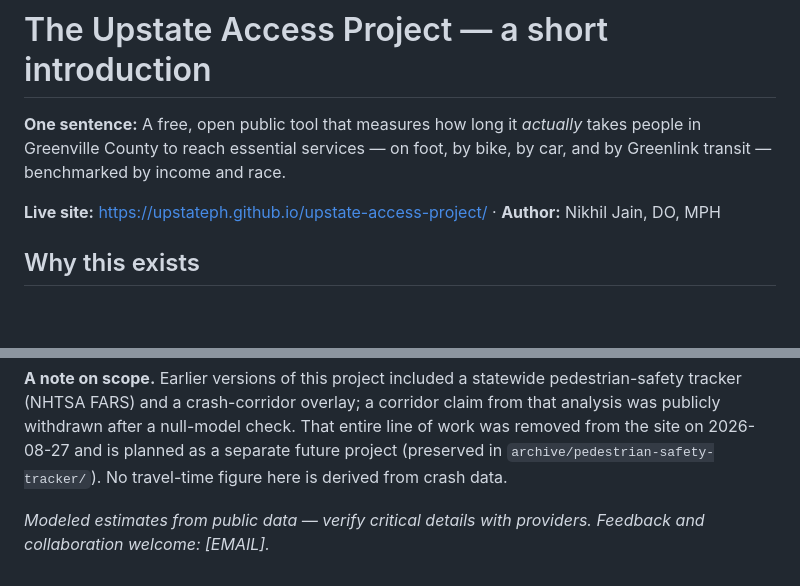
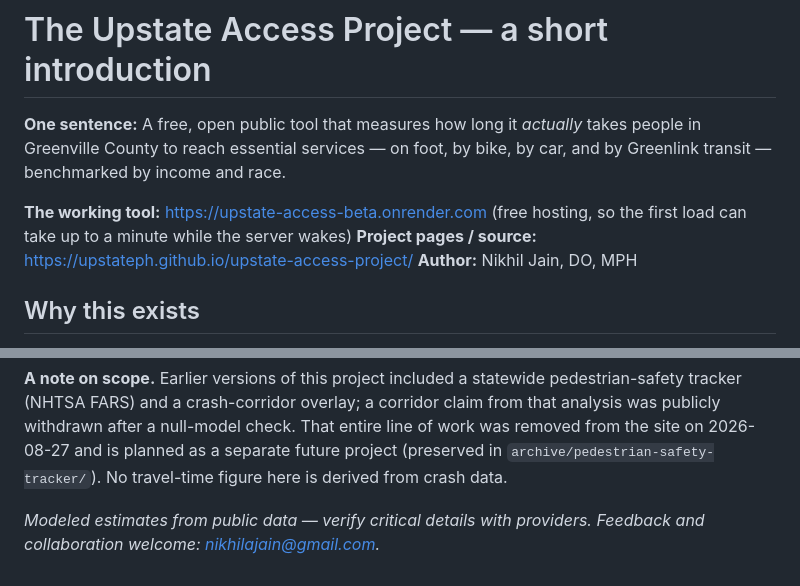
Before and after one commit to upstateph/upstate-access-project, a Markdown page: docs/project-writeup.md, 2 parts joined by grey strips. Rendered like a GitHub page; blank space fills up the shorter version.

Commit message:
The writeup pointed at the fallback site and not the working tool

```diff
--- a/docs/project-writeup.md
+++ b/docs/project-writeup.md
@@ -4,7 +4,10 @@
 people in Greenville County to reach essential services — on foot, by bike, by car,
 and by Greenlink transit — benchmarked by income and race.
 
-**Live site:** https://upstateph.github.io/upstate-access-project/ · **Author:** Nikhil Jain, DO, MPH
+**The working tool:** https://upstate-access-beta.onrender.com (free hosting, so
+the first load can take up to a minute while the server wakes)
+**Project pages / source:** https://upstateph.github.io/upstate-access-project/
+**Author:** Nikhil Jain, DO, MPH
 
 ## Why this exists
 
@@ -74,4 +77,4 @@ separate future project (preserved in `archive/pedestrian-safety-tracker/`). No
 travel-time figure here is derived from crash data.
 
 *Modeled estimates from public data — verify critical details with providers.
-Feedback and collaboration welcome: [EMAIL].*
+Feedback and collaboration welcome: nikhilajain@gmail.com.*
```
